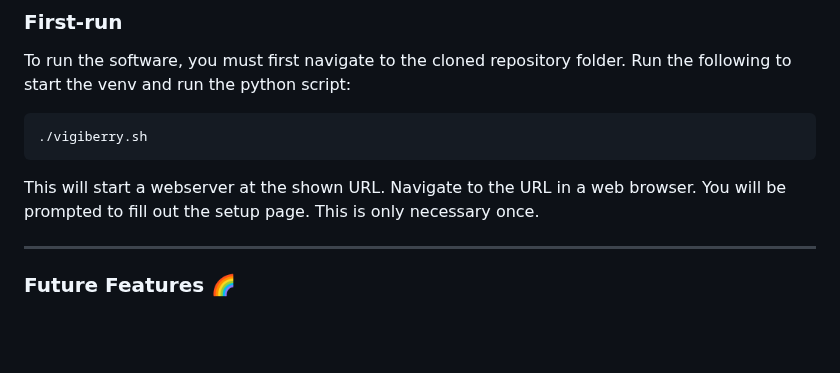
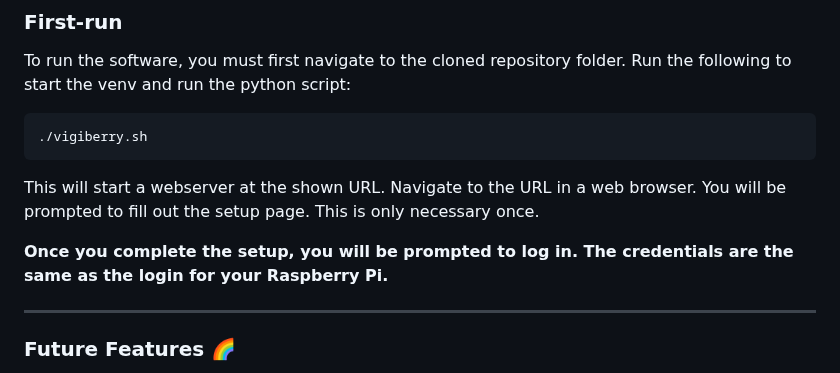
Before and after one commit to syntaxerror019/VigilantBerry-Security, a Markdown page: README.md, the part around the change. Drawn GitHub-style; blank space fills up the shorter version.

```diff
--- a/README.md
+++ b/README.md
@@ -56,6 +56,8 @@ Run the following to start the venv and run the python script:
 This will start a webserver at the shown URL. Navigate to the URL in a web browser.
 You will be prompted to fill out the setup page. This is only necessary once.
 
+**Once you complete the setup, you will be prompted to log in. The credentials are the same as the login for your Raspberry Pi.**
+
 ---
 
 ### Future Features 🌈
```
